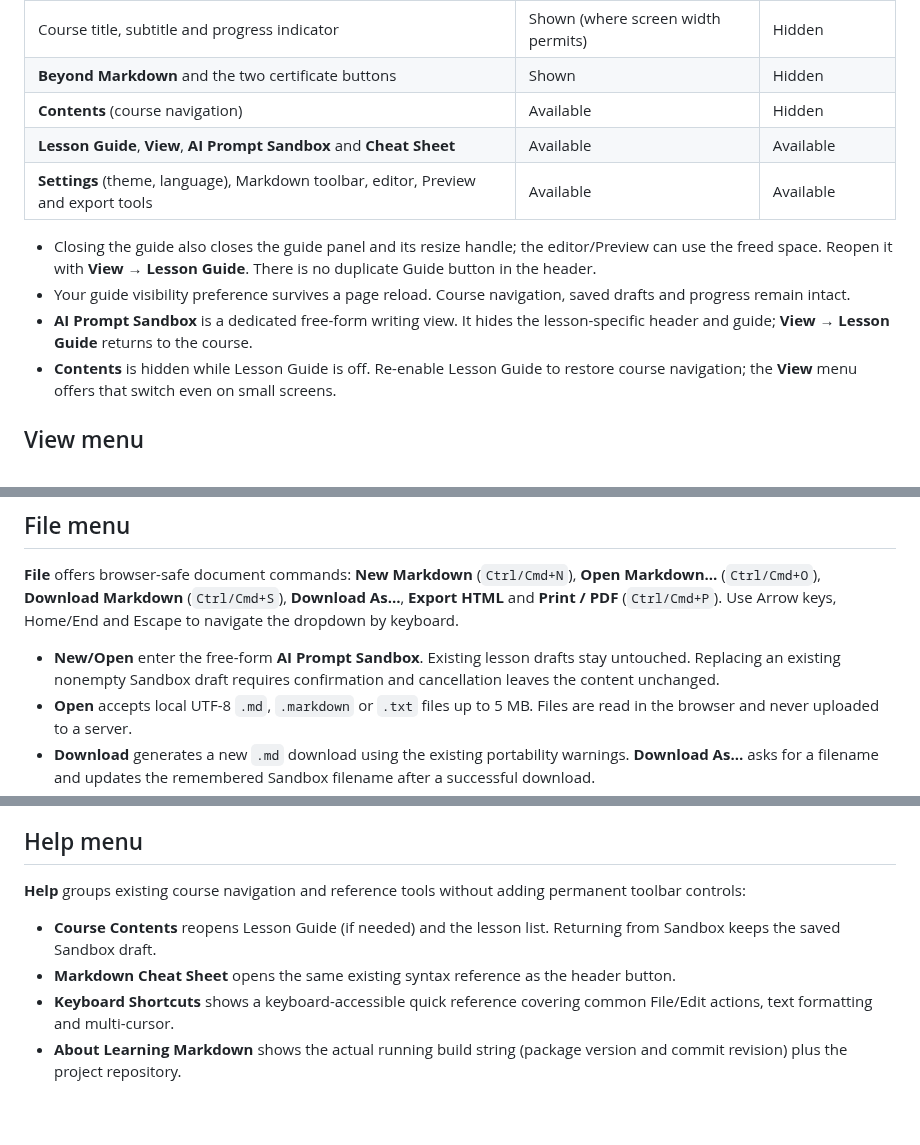
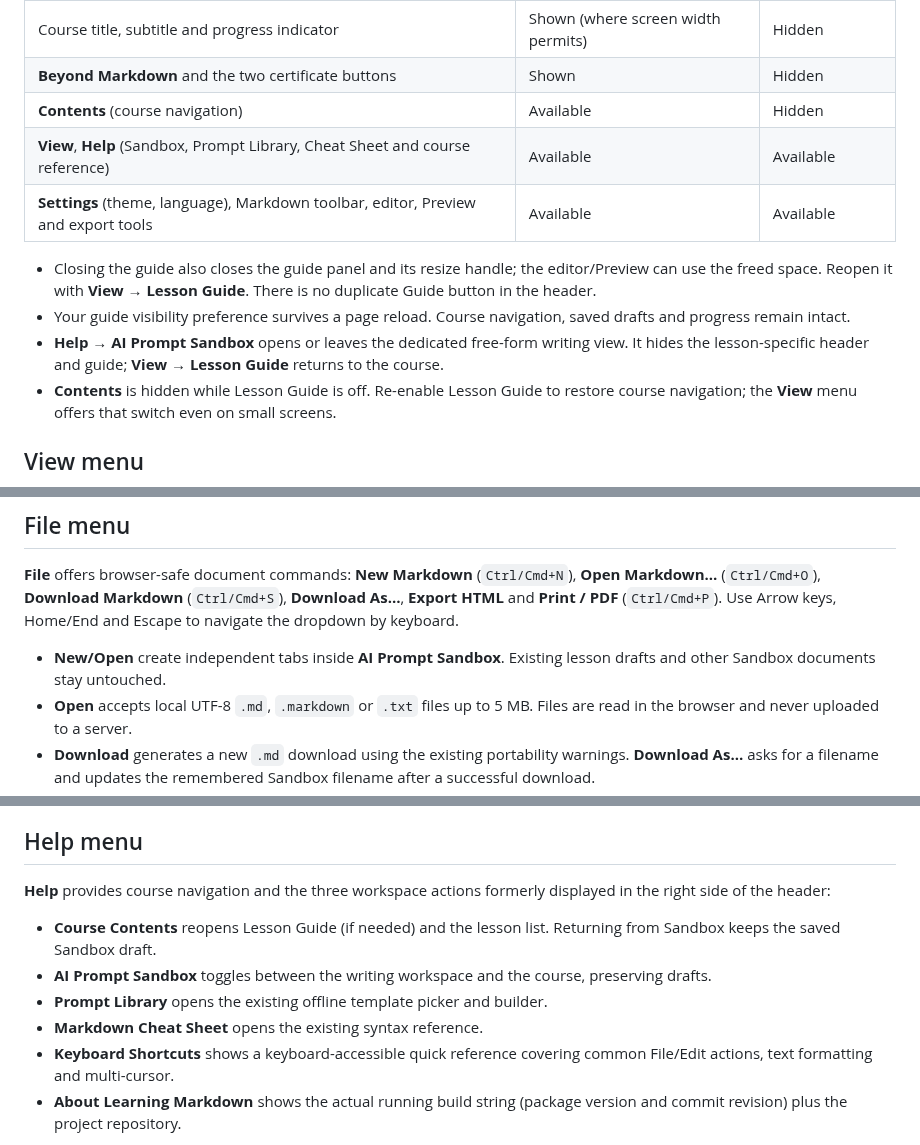
Before and after one commit to shafranek-js/learning-markdown, a Markdown page: README.md, 3 parts joined by grey strips. GitHub-like rendering; blank space fills up the shorter version.

Commit message:
docs(help): document three relocated actions and correct multi-tab File behavior

```diff
--- a/README.md
+++ b/README.md
@@ -110,12 +110,12 @@ renders as a formatted heading, quotation, checklist and link without changing t
 | Course title, subtitle and progress indicator | Shown (where screen width permits) | Hidden |
 | **Beyond Markdown** and the two certificate buttons | Shown | Hidden |
 | **Contents** (course navigation) | Available | Hidden |
-| **Lesson Guide**, **View**, **AI Prompt Sandbox** and **Cheat Sheet** | Available | Available |
+| **View**, **Help** (Sandbox, Prompt Library, Cheat Sheet and course reference) | Available | Available |
 | **Settings** (theme, language), Markdown toolbar, editor, Preview and export tools | Available | Available |
 
 - Closing the guide also closes the guide panel and its resize handle; the editor/Preview can use the freed space. Reopen it with **View → Lesson Guide**. There is no duplicate Guide button in the header.
 - Your guide visibility preference survives a page reload. Course navigation, saved drafts and progress remain intact.
-- **AI Prompt Sandbox** is a dedicated free-form writing view. It hides the lesson-specific header and guide; **View → Lesson Guide** returns to the course.
+- **Help → AI Prompt Sandbox** opens or leaves the dedicated free-form writing view. It hides the lesson-specific header and guide; **View → Lesson Guide** returns to the course.
 - **Contents** is hidden while Lesson Guide is off. Re-enable Lesson Guide to restore course navigation; the **View** menu offers that switch even on small screens.
 
 ## View menu
@@ -128,7 +128,7 @@ Use the mouse or keyboard: focus **View**, press **Arrow Down** to open, navigat
 
 **File** offers browser-safe document commands: **New Markdown** (`Ctrl/Cmd+N`), **Open Markdown…** (`Ctrl/Cmd+O`), **Download Markdown** (`Ctrl/Cmd+S`), **Download As…**, **Export HTML** and **Print / PDF** (`Ctrl/Cmd+P`). Use Arrow keys, Home/End and Escape to navigate the dropdown by keyboard.
 
-- **New/Open** enter the free-form **AI Prompt Sandbox**. Existing lesson drafts stay untouched. Replacing an existing nonempty Sandbox draft requires confirmation and cancellation leaves the content unchanged.
+- **New/Open** create independent tabs inside **AI Prompt Sandbox**. Existing lesson drafts and other Sandbox documents stay untouched.
 - **Open** accepts local UTF-8 `.md`, `.markdown` or `.txt` files up to 5 MB. Files are read in the browser and never uploaded to a server.
 - **Download** generates a new `.md` download using the existing portability warnings. **Download As…** asks for a filename and updates the remembered Sandbox filename after a successful download.
 - **Export HTML** and **Print / PDF** reuse their established Preview export functions, including Mermaid rendering safety.
@@ -154,10 +154,12 @@ Frequently used commands stay close to their work: **View** controls the layout,
 
 ## Help menu
 
-**Help** groups existing course navigation and reference tools without adding permanent toolbar controls:
+**Help** provides course navigation and the three workspace actions formerly displayed in the right side of the header:
 
 - **Course Contents** reopens Lesson Guide (if needed) and the lesson list. Returning from Sandbox keeps the saved Sandbox draft.
-- **Markdown Cheat Sheet** opens the same existing syntax reference as the header button.
+- **AI Prompt Sandbox** toggles between the writing workspace and the course, preserving drafts.
+- **Prompt Library** opens the existing offline template picker and builder.
+- **Markdown Cheat Sheet** opens the existing syntax reference.
 - **Keyboard Shortcuts** shows a keyboard-accessible quick reference covering common File/Edit actions, text formatting and multi-cursor.
 - **About Learning Markdown** shows the actual running build string (package version and commit revision) plus the project repository.
 
```
Also changed, not shown: other parts of README.md (+1 -1 lines).
